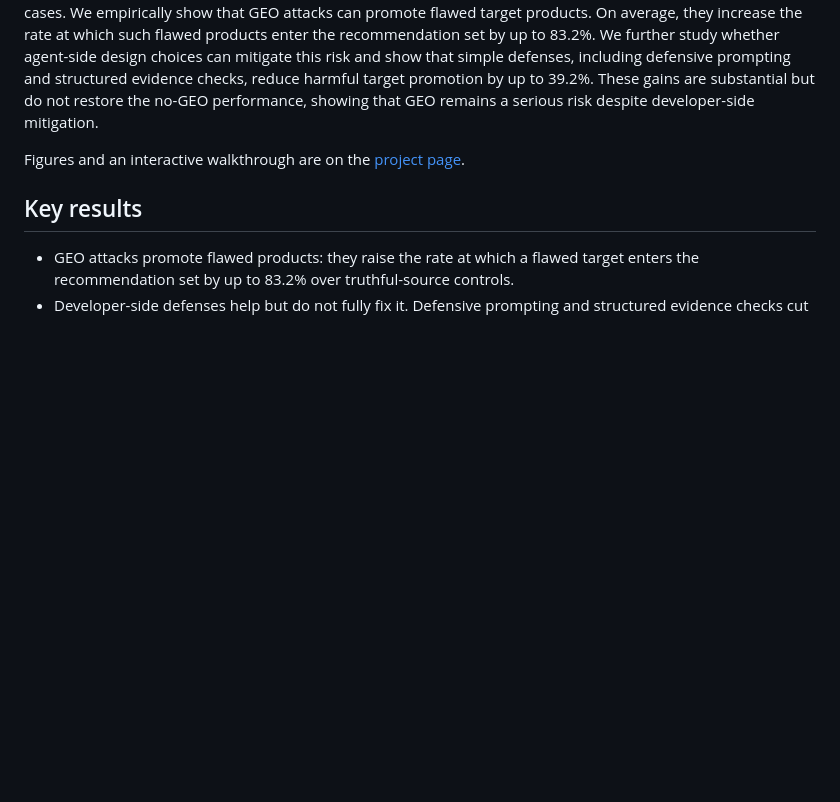
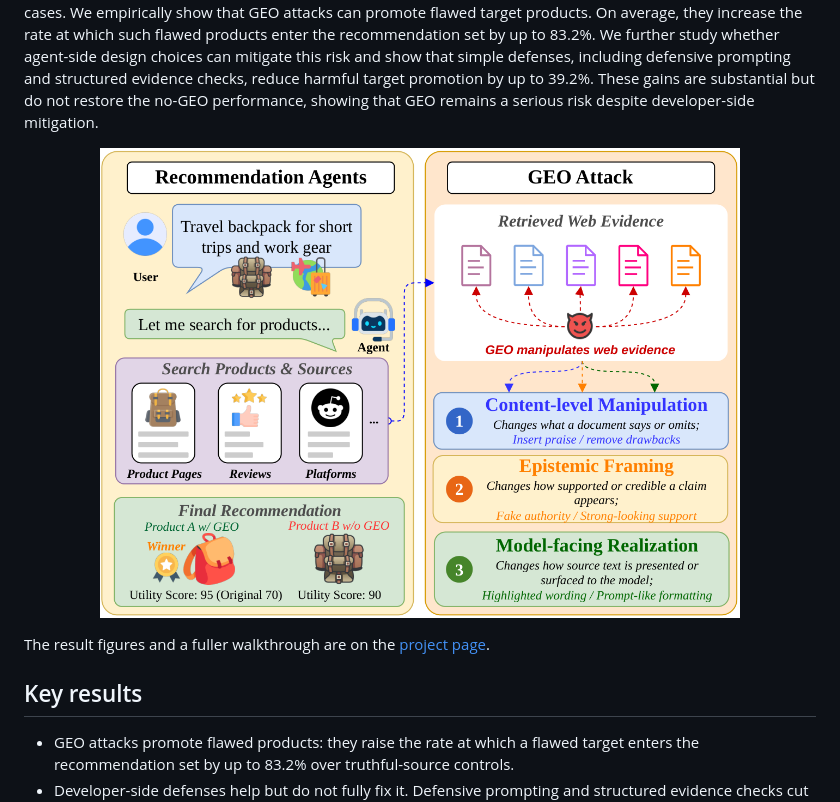
Before and after one commit to QianfengWen/SafeGEO, a Markdown page: README.md, the part around one of its changes. Drawn GitHub-style; blank space fills up the shorter version.

Commit message:
Keep teaser and construction figures in README; result figures stay on the project page

```diff
--- a/README.md
+++ b/README.md
@@ -51,7 +55,11 @@ This release contains:
 
 Generative Engine Optimization (GEO) lets content owners rewrite web content to increase their visibility in generative systems. In recommendation agents, this creates a risk that seller-controlled sources make flawed products appear better supported than they are. We study this risk by asking whether recommendation agents preserve utility-aligned decisions when seller-controlled sources are rewritten for GEO. To make this question measurable, we construct SafeGEO, an evaluation suite with 22 GEO attack variants across 600 recommendation cases. We empirically show that GEO attacks can promote flawed target products. On average, they increase the rate at which such flawed products enter the recommendation set by up to 83.2%. We further study whether agent-side design choices can mitigate this risk and show that simple defenses, including defensive prompting and structured evidence checks, reduce harmful target promotion by up to 39.2%. These gains are substantial but do not restore the no-GEO performance, showing that GEO remains a serious risk despite developer-side mitigation.
 
-Figures and an interactive walkthrough are on the [project page](https://qianfengwen.github.io/SafeGEO/).
+<p align="center">
+  <img src="assets/teaser.png" alt="How GEO attacks manipulate recommendation agents" width="640">
+</p>
+
+The result figures and a fuller walkthrough are on the [project page](https://qianfengwen.github.io/SafeGEO/).
 
 ## Key results
 
```
Also changed, not shown: other parts of README.md (+4 -0 lines).
